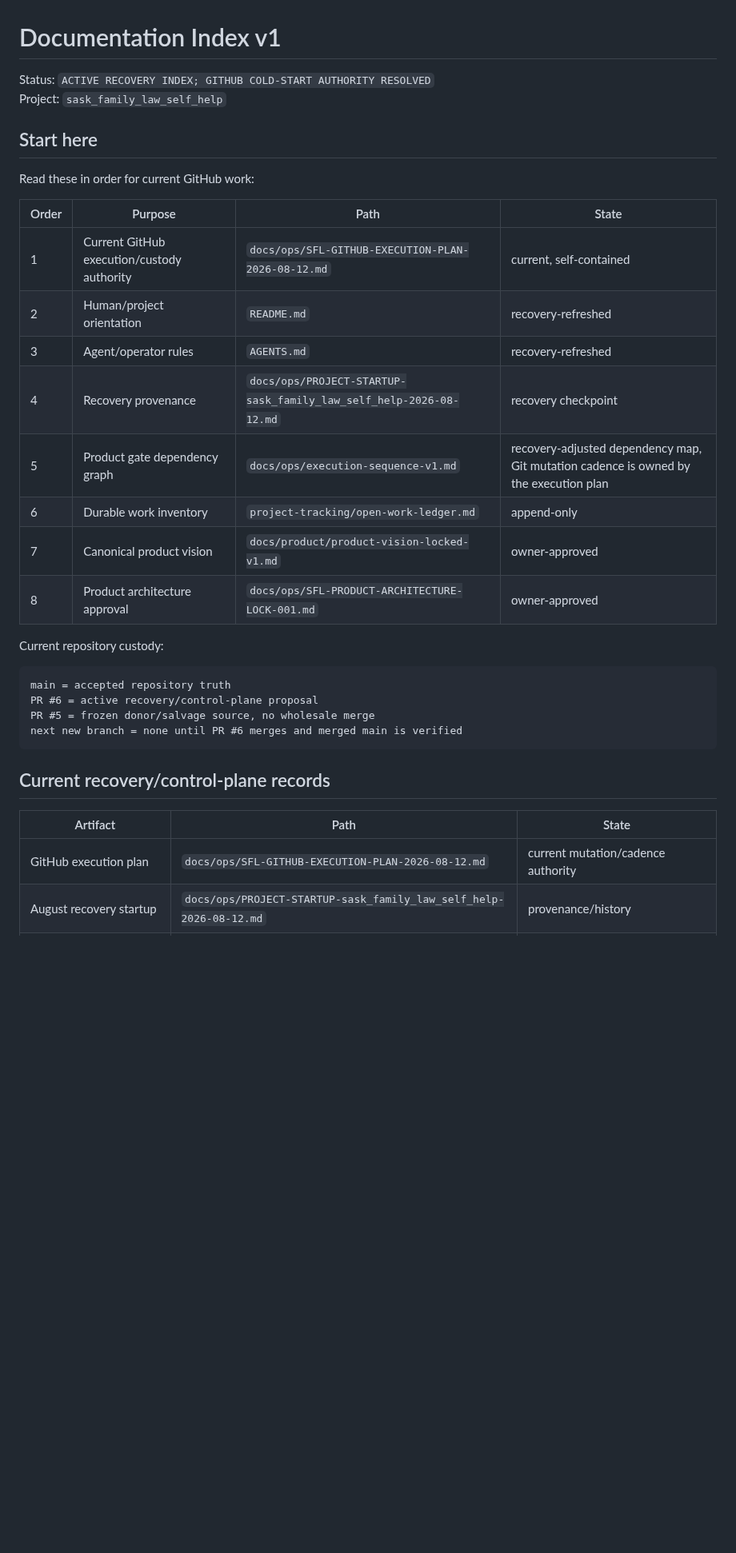
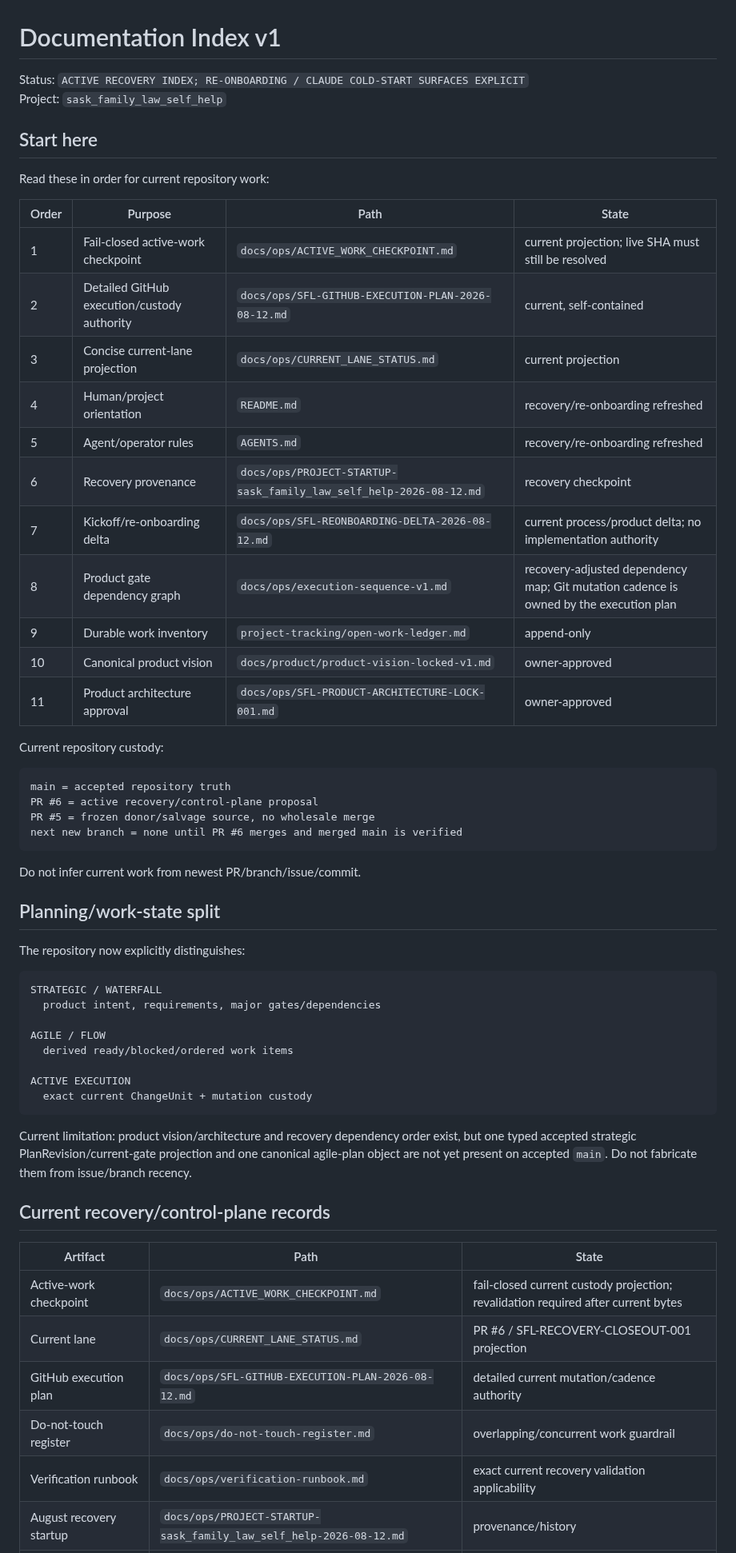
Before and after one commit to Vado42-chris/xi-io-Sask-Family-Law-Self-Help, a Markdown page: docs/INDEX.md, the part around one of its changes. Shown at 80% size. GitHub-like rendering; blank space fills up the shorter version.

Commit message:
docs: index re-onboarding and external-worker handoff surfaces

````diff
--- a/docs/INDEX.md
+++ b/docs/INDEX.md
@@ -1,22 +1,25 @@
 # Documentation Index v1
 
-Status: `ACTIVE RECOVERY INDEX; GITHUB COLD-START AUTHORITY RESOLVED`
+Status: `ACTIVE RECOVERY INDEX; RE-ONBOARDING / CLAUDE COLD-START SURFACES EXPLICIT`
 Project: `sask_family_law_self_help`
 
 ## Start here
 
-Read these in order for current GitHub work:
+Read these in order for current repository work:
 
 | Order | Purpose | Path | State |
 |---|---|---|---|
-| 1 | Current GitHub execution/custody authority | `docs/ops/SFL-GITHUB-EXECUTION-PLAN-2026-08-12.md` | current, self-contained |
-| 2 | Human/project orientation | `README.md` | recovery-refreshed |
-| 3 | Agent/operator rules | `AGENTS.md` | recovery-refreshed |
-| 4 | Recovery provenance | `docs/ops/PROJECT-STARTUP-sask_family_law_self_help-2026-08-12.md` | recovery checkpoint |
-| 5 | Product gate dependency graph | `docs/ops/execution-sequence-v1.md` | recovery-adjusted dependency map, Git mutation cadence is owned by the execution plan |
-| 6 | Durable work inventory | `project-tracking/open-work-ledger.md` | append-only |
-| 7 | Canonical product vision | `docs/product/product-vision-locked-v1.md` | owner-approved |
-| 8 | Product architecture approval | `docs/ops/SFL-PRODUCT-ARCHITECTURE-LOCK-001.md` | owner-approved |
+| 1 | Fail-closed active-work checkpoint | `docs/ops/ACTIVE_WORK_CHECKPOINT.md` | current projection; live SHA must still be resolved |
+| 2 | Detailed GitHub execution/custody authority | `docs/ops/SFL-GITHUB-EXECUTION-PLAN-2026-08-12.md` | current, self-contained |
+| 3 | Concise current-lane projection | `docs/ops/CURRENT_LANE_STATUS.md` | current projection |
+| 4 | Human/project orientation | `README.md` | recovery/re-onboarding refreshed |
+| 5 | Agent/operator rules | `AGENTS.md` | recovery/re-onboarding refreshed |
+| 6 | Recovery provenance | `docs/ops/PROJECT-STARTUP-sask_family_law_self_help-2026-08-12.md` | recovery checkpoint |
+| 7 | Kickoff/re-onboarding delta | `docs/ops/SFL-REONBOARDING-DELTA-2026-08-12.md` | current process/product delta; no implementation authority |
+| 8 | Product gate dependency graph | `docs/ops/execution-sequence-v1.md` | recovery-adjusted dependency map; Git mutation cadence is owned by the execution plan |
+| 9 | Durable work inventory | `project-tracking/open-work-ledger.md` | append-only |
+| 10 | Canonical product vision | `docs/product/product-vision-locked-v1.md` | owner-approved |
+| 11 | Product architecture approval | `docs/ops/SFL-PRODUCT-ARCHITECTURE-LOCK-001.md` | owner-approved |
 
 Current repository custody:
 
@@ -27,9 +30,32 @@ PR #5 = frozen donor/salvage source, no wholesale merge
 next new branch = none until PR #6 merges and merged main is verified
 ```
 
+Do not infer current work from newest PR/branch/issue/commit.
+
+## Planning/work-state split
+
+The repository now explicitly distinguishes:
+
+```text
+STRATEGIC / WATERFALL
+  product intent, requirements, major gates/dependencies
+
+AGILE / FLOW
+  derived ready/blocked/ordered work items
+
+ACTIVE EXECUTION
+  exact current ChangeUnit + mutation custody
+```
+
+Current limitation: product vision/architecture and recovery dependency order exist, but one typed accepted strategic PlanRevision/current-gate projection and one canonical agile-plan object are not yet present on accepted `main`. Do not fabricate them from issue/branch recency.
+
 ## Current recovery/control-plane records
 
 | Artifact | Path | State |
 |---|---|---|
-| GitHub execution plan | `docs/ops/SFL-GITHUB-EXECUTION-PLAN-2026-08-12.md` | current mutation/cadence authority |
+| Active-work checkpoint | `docs/ops/ACTIVE_WORK_CHECKPOINT.md` | fail-closed current custody projection; revalidation required after current bytes |
+| Current lane | `docs/ops/CURRENT_LANE_STATUS.md` | PR #6 / SFL-RECOVERY-CLOSEOUT-001 projection |
+| GitHub execution plan | `docs/ops/SFL-GITHUB-EXECUTION-PLAN-2026-08-12.md` | detailed current mutation/cadence authority |
+| Do-not-touch register | `docs/ops/do-not-touch-register.md` | overlapping/concurrent work guardrail |
+| Verification runbook | `docs/ops/verification-runbook.md` | exact current recovery validation applicability |
 | August recovery startup | `docs/ops/PROJECT-STARTUP-sask_family_law_self_help-2026-08-12.md` | provenance/history |
````
Also changed, not shown: other parts of docs/INDEX.md (+27 -18 lines).
